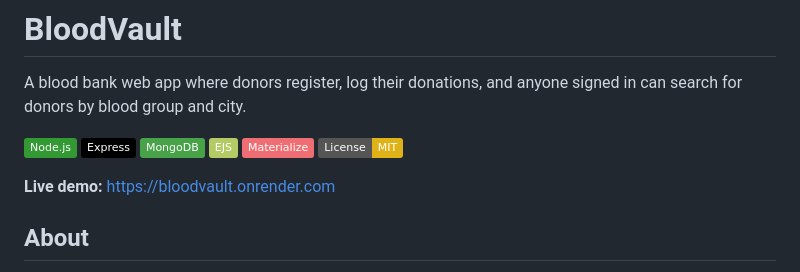
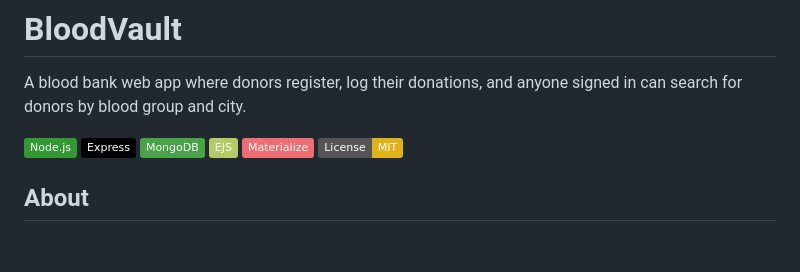
Before and after one commit to AryanDeswal/BloodVault, a Markdown page: README.md, the part around the change. GitHub-like rendering; badges without logos; blank space fills up the shorter version.

Commit message:
Update README
Removed live demo link from the README.

```diff
--- a/README.md
+++ b/README.md
@@ -8,8 +8,6 @@ A blood bank web app where donors register, log their donations, and anyone sign
 ![EJS](https://img.shields.io/badge/EJS-B4CA65?logo=ejs&logoColor=black)
 ![Materialize](https://img.shields.io/badge/Materialize-EE6E73?logo=materialdesign&logoColor=white)
 ![License: MIT](https://img.shields.io/badge/License-MIT-yellow.svg)
-
-**Live demo:** https://bloodvault.onrender.com
 
 ## About
 
```
